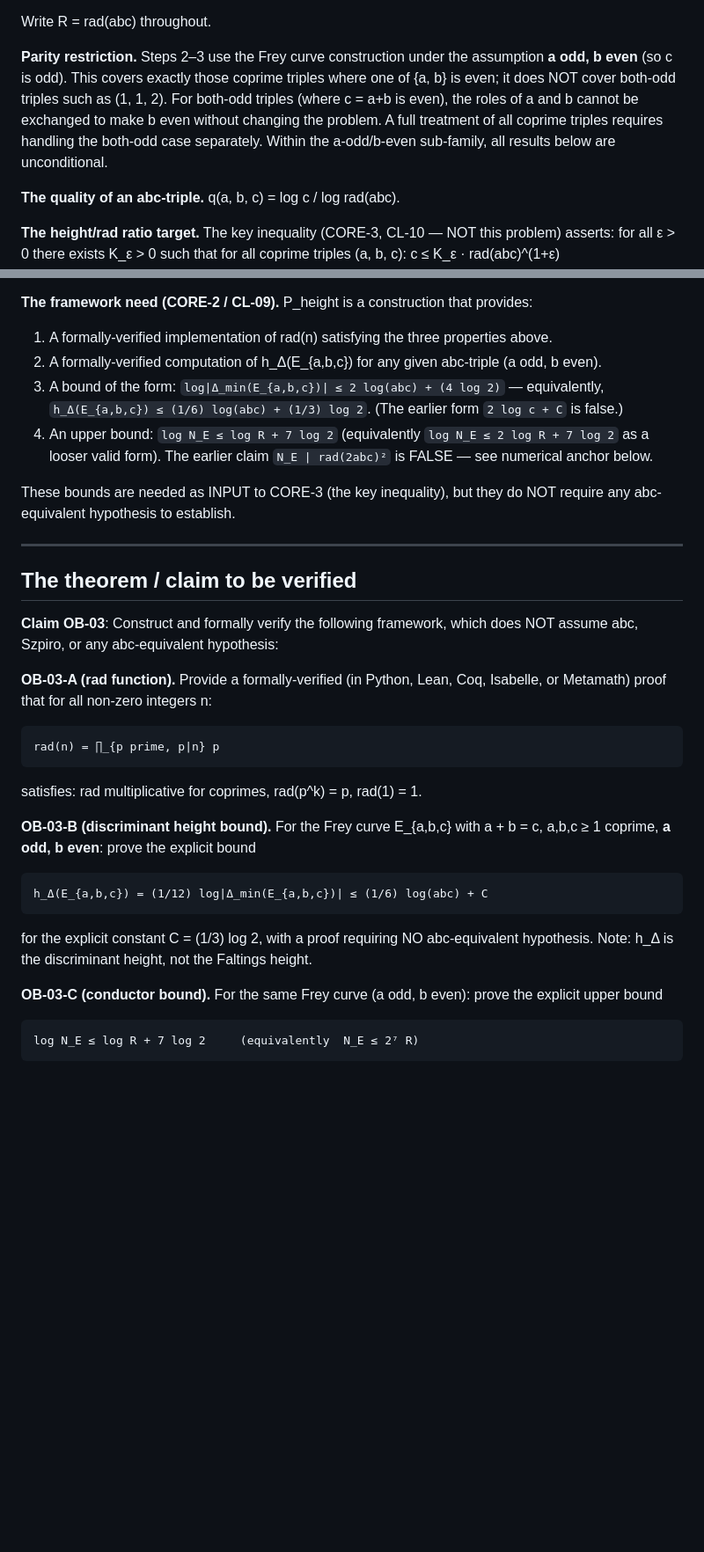
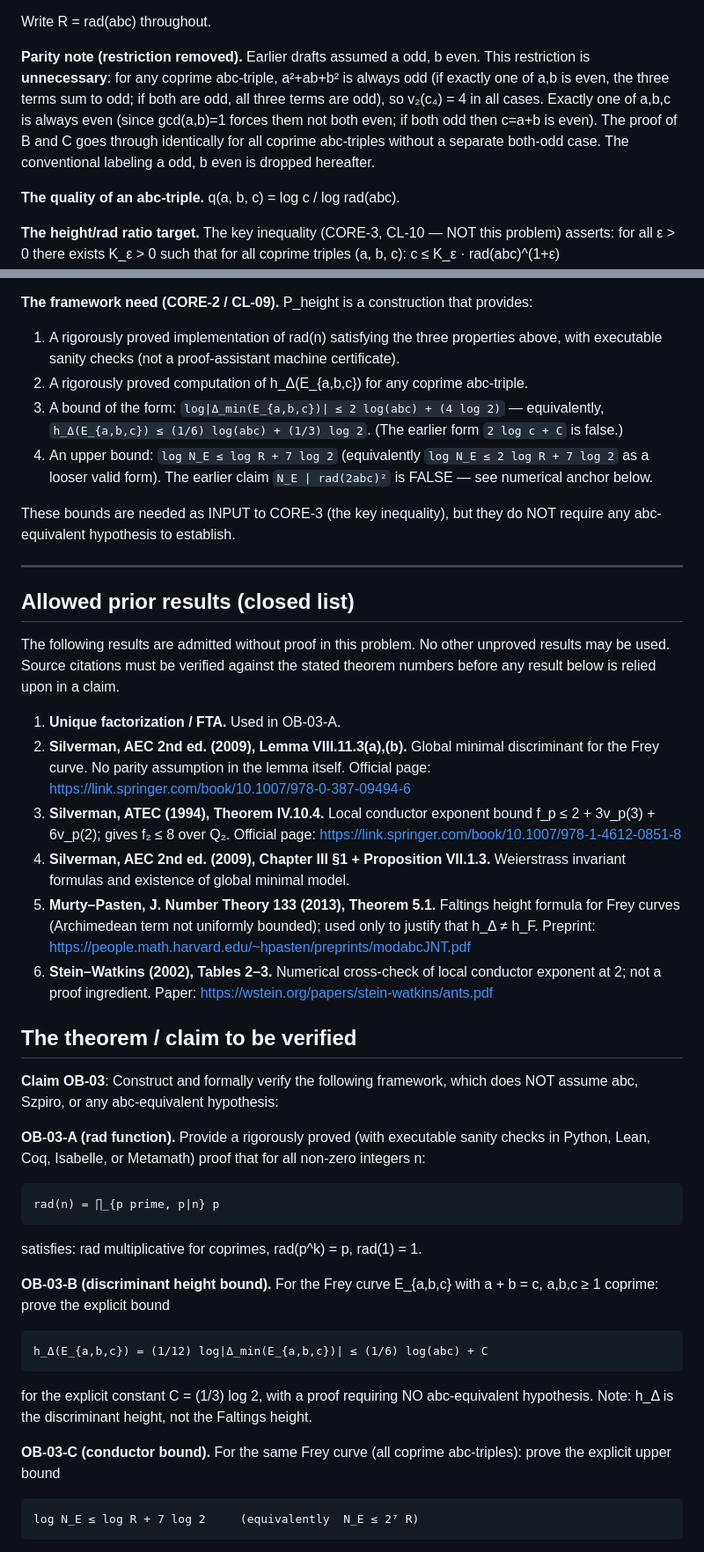
Before and after one commit to telleroutlook/abc-conjecture-verification, a Markdown page: outsource/OB-03-p-height-framework.md, 2 parts joined by grey strips. Shown at 88% size. GitHub-like rendering; blank space fills up the shorter version.

````diff
--- a/outsource/OB-03-p-height-framework.md
+++ b/outsource/OB-03-p-height-framework.md
@@ -29,12 +33,13 @@ Properties required: (1) rad(n) = rad(|n|); (2) rad(p^k) = p for any prime p, k
 
 Write R = rad(abc) throughout.
 
-**Parity restriction.** Steps 2–3 use the Frey curve construction under the assumption
-**a odd, b even** (so c is odd). This covers exactly those coprime triples where one of
-{a, b} is even; it does NOT cover both-odd triples such as (1, 1, 2). For both-odd triples
-(where c = a+b is even), the roles of a and b cannot be exchanged to make b even without
-changing the problem. A full treatment of all coprime triples requires handling the both-odd
-case separately. Within the a-odd/b-even sub-family, all results below are unconditional.
+**Parity note (restriction removed).** Earlier drafts assumed a odd, b even. This
+restriction is **unnecessary**: for any coprime abc-triple, a²+ab+b² is always odd
+(if exactly one of a,b is even, the three terms sum to odd; if both are odd, all three
+terms are odd), so v₂(c₄) = 4 in all cases. Exactly one of a,b,c is always even (since
+gcd(a,b)=1 forces them not both even; if both odd then c=a+b is even). The proof of B
+and C goes through identically for all coprime abc-triples without a separate both-odd
+case. The conventional labeling a odd, b even is dropped hereafter.
 
 **The quality of an abc-triple.** q(a, b, c) = log c / log rad(abc).
 
@@ -91,8 +99,9 @@ while c = 2n+1 grows as n, giving log|Δ_min| ≥ 2 log(2n(2n+1)) − O(1) which
 faster than 2 log c = 2 log(2n+1). The correct universal upper bound uses log(abc), not log c.
 
 **The framework need (CORE-2 / CL-09).** P_height is a construction that provides:
-1. A formally-verified implementation of rad(n) satisfying the three properties above.
-2. A formally-verified computation of h_Δ(E_{a,b,c}) for any given abc-triple (a odd, b even).
+1. A rigorously proved implementation of rad(n) satisfying the three properties above,
+   with executable sanity checks (not a proof-assistant machine certificate).
+2. A rigorously proved computation of h_Δ(E_{a,b,c}) for any coprime abc-triple.
 3. A bound of the form: `log|Δ_min(E_{a,b,c})| ≤ 2 log(abc) + (4 log 2)` — equivalently,
    `h_Δ(E_{a,b,c}) ≤ (1/6) log(abc) + (1/3) log 2`. (The earlier form `2 log c + C` is false.)
 4. An upper bound: `log N_E ≤ log R + 7 log 2` (equivalently `log N_E ≤ 2 log R + 7 log 2`
@@ -104,27 +113,50 @@ any abc-equivalent hypothesis to establish.
 
 ---
 
+## Allowed prior results (closed list)
+
+The following results are admitted without proof in this problem. No other unproved
+results may be used. Source citations must be verified against the stated theorem numbers
+before any result below is relied upon in a claim.
+
+1. **Unique factorization / FTA.** Used in OB-03-A.
+2. **Silverman, AEC 2nd ed. (2009), Lemma VIII.11.3(a),(b).** Global minimal discriminant
+   for the Frey curve. No parity assumption in the lemma itself.
+   Official page: https://link.springer.com/book/10.1007/978-0-387-09494-6
+3. **Silverman, ATEC (1994), Theorem IV.10.4.** Local conductor exponent bound
+   f_p ≤ 2 + 3v_p(3) + 6v_p(2); gives f₂ ≤ 8 over Q₂.
+   Official page: https://link.springer.com/book/10.1007/978-1-4612-0851-8
+4. **Silverman, AEC 2nd ed. (2009), Chapter III §1 + Proposition VII.1.3.** Weierstrass
+   invariant formulas and existence of global minimal model.
+5. **Murty–Pasten, J. Number Theory 133 (2013), Theorem 5.1.** Faltings height formula
+   for Frey curves (Archimedean term not uniformly bounded); used only to justify that
+   h_Δ ≠ h_F.
+   Preprint: https://people.math.harvard.edu/~hpasten/preprints/modabcJNT.pdf
+6. **Stein–Watkins (2002), Tables 2–3.** Numerical cross-check of local conductor
+   exponent at 2; not a proof ingredient.
+   Paper: https://wstein.org/papers/stein-watkins/ants.pdf
+
 ## The theorem / claim to be verified
 
 **Claim OB-03**: Construct and formally verify the following framework, which does NOT
 assume abc, Szpiro, or any abc-equivalent hypothesis:
 
-**OB-03-A (rad function).** Provide a formally-verified (in Python, Lean, Coq, Isabelle,
-or Metamath) proof that for all non-zero integers n:
+**OB-03-A (rad function).** Provide a rigorously proved (with executable sanity checks
+in Python, Lean, Coq, Isabelle, or Metamath) proof that for all non-zero integers n:
 ```
 rad(n) = ∏_{p prime, p|n} p
 ```
 satisfies: rad multiplicative for coprimes, rad(p^k) = p, rad(1) = 1.
 
 **OB-03-B (discriminant height bound).** For the Frey curve E_{a,b,c} with a + b = c,
-a,b,c ≥ 1 coprime, **a odd, b even**: prove the explicit bound
+a,b,c ≥ 1 coprime: prove the explicit bound
 ```
 h_Δ(E_{a,b,c}) = (1/12) log|Δ_min(E_{a,b,c})| ≤ (1/6) log(abc) + C
 ```
 for the explicit constant C = (1/3) log 2, with a proof requiring NO abc-equivalent
 hypothesis. Note: h_Δ is the discriminant height, not the Faltings height.
 
-**OB-03-C (conductor bound).** For the same Frey curve (a odd, b even): prove the explicit
+**OB-03-C (conductor bound).** For the same Frey curve (all coprime abc-triples): prove the explicit
 upper bound
 ```
 log N_E ≤ log R + 7 log 2     (equivalently  N_E ≤ 2⁷ R)
````
Also changed, not shown: other parts of outsource/OB-03-p-height-framework.md (+36 -22 lines), outsource/reviews/OB-03-independent-referee-report-2026-08-15-clean.md (added, +280 -0 lines).
